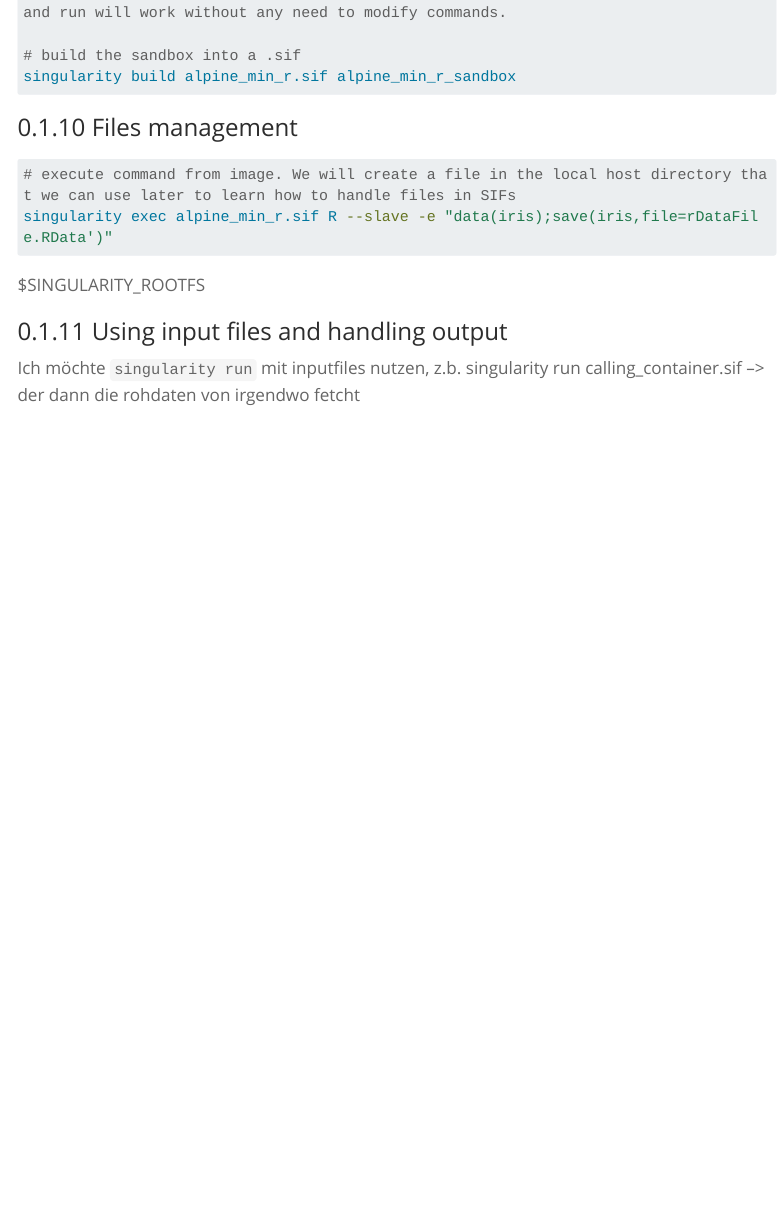
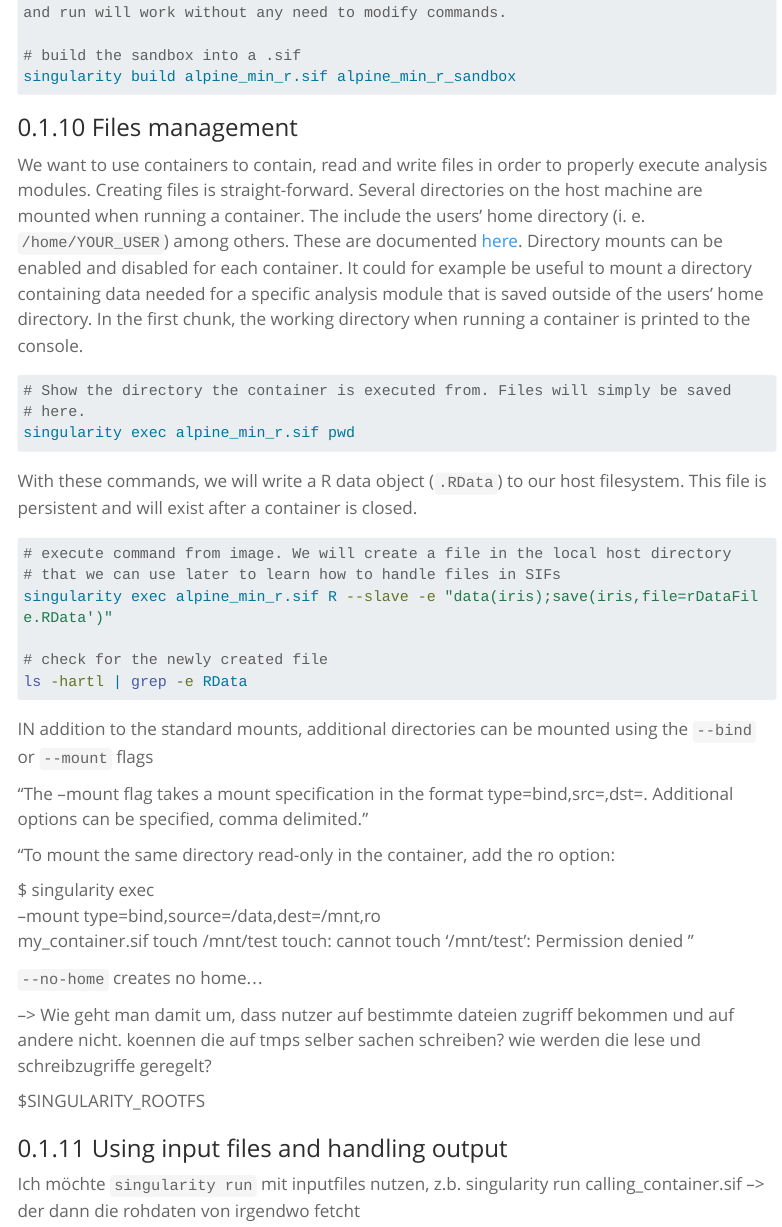
Before and after one commit to GenStatLeipzig/singularity-introduction, a Quarto document (singularityMinimalExample.qmd): the page in a window 1100 px wide, from 5860 px down. Rendered offline with R 4.5, knitr and Pandoc in place of Quarto, with nearby package versions; menus at the side of the page are left out; long lines of code are wrapped.

Commit message:
Date: 220811
Changes:
    * start playing with directory mounts etc.

````diff
--- a/singularityMinimalExample.qmd
+++ b/singularityMinimalExample.qmd
@@ -357,15 +357,53 @@ singularity build alpine_min_r.sif alpine_min_r_sandbox
 
 ### Files management
 
-
+We want to use containers to contain, read and write files in order to properly
+execute analysis modules. Creating files is straight-forward. Several
+directories on the host machine are mounted when running a container. The
+include the users’ home directory (i. e. `/home/YOUR_USER`) among others. These
+are documented
+[here](https://docs.sylabs.io/guides/latest/user-guide/bind_paths_and_mounts.html).
+Directory mounts can be enabled and disabled for each container. It could for
+example be useful to mount a directory containing data needed for a specific
+analysis module that is saved outside of the users’ home directory. In the first
+chunk, the working directory when running a container is printed to the console.
 
 ```{bash}
-# execute command from image. We will create a file in the local host directory that we can use later to learn how to handle files in SIFs
+# Show the directory the container is executed from. Files will simply be saved
+# here.
+singularity exec alpine_min_r.sif pwd
+```
+
+With these commands, we will write a R data object (`.RData`) to our host
+filesystem. This file is persistent and will exist after a container is closed.
+
+```{bash}
+# execute command from image. We will create a file in the local host directory
+# that we can use later to learn how to handle files in SIFs
 singularity exec alpine_min_r.sif R --slave -e "data(iris);save(iris,file=rDataFile.RData')"
+
+# check for the newly created file
+ls -hartl | grep -e RData
 ```
 
 
 
+
+IN addition to the standard mounts, additional directories can be mounted using the `--bind` or `--mount` flags
+
+"The --mount flag takes a mount specification in the format type=bind,src=<source>,dst=<dest>. Additional options can be specified, comma delimited."
+
+"To mount the same directory read-only in the container, add the ro option:
+
+$ singularity exec \
+    --mount type=bind,source=/data,dest=/mnt,ro \
+    my_container.sif touch /mnt/test
+touch: cannot touch '/mnt/test': Permission denied
+"
+
+ `--no-home` creates no home...
+
+--> Wie geht man damit um, dass nutzer auf bestimmte dateien zugriff bekommen und auf andere nicht. koennen die auf tmps selber sachen schreiben? wie werden die lese und schreibzugriffe geregelt?
 
 $SINGULARITY_ROOTFS
 
````
Also changed, not shown: README.md (deleted).
